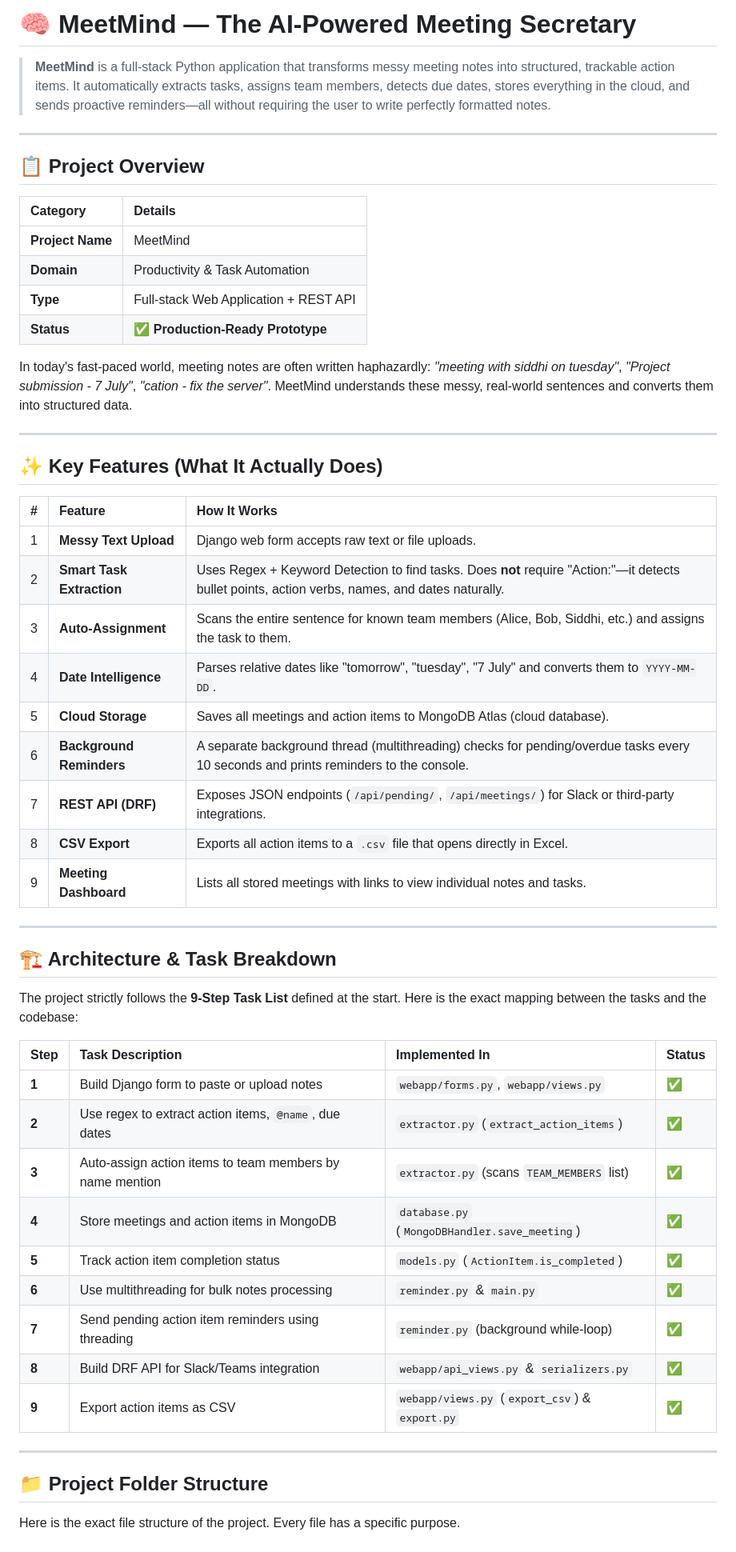
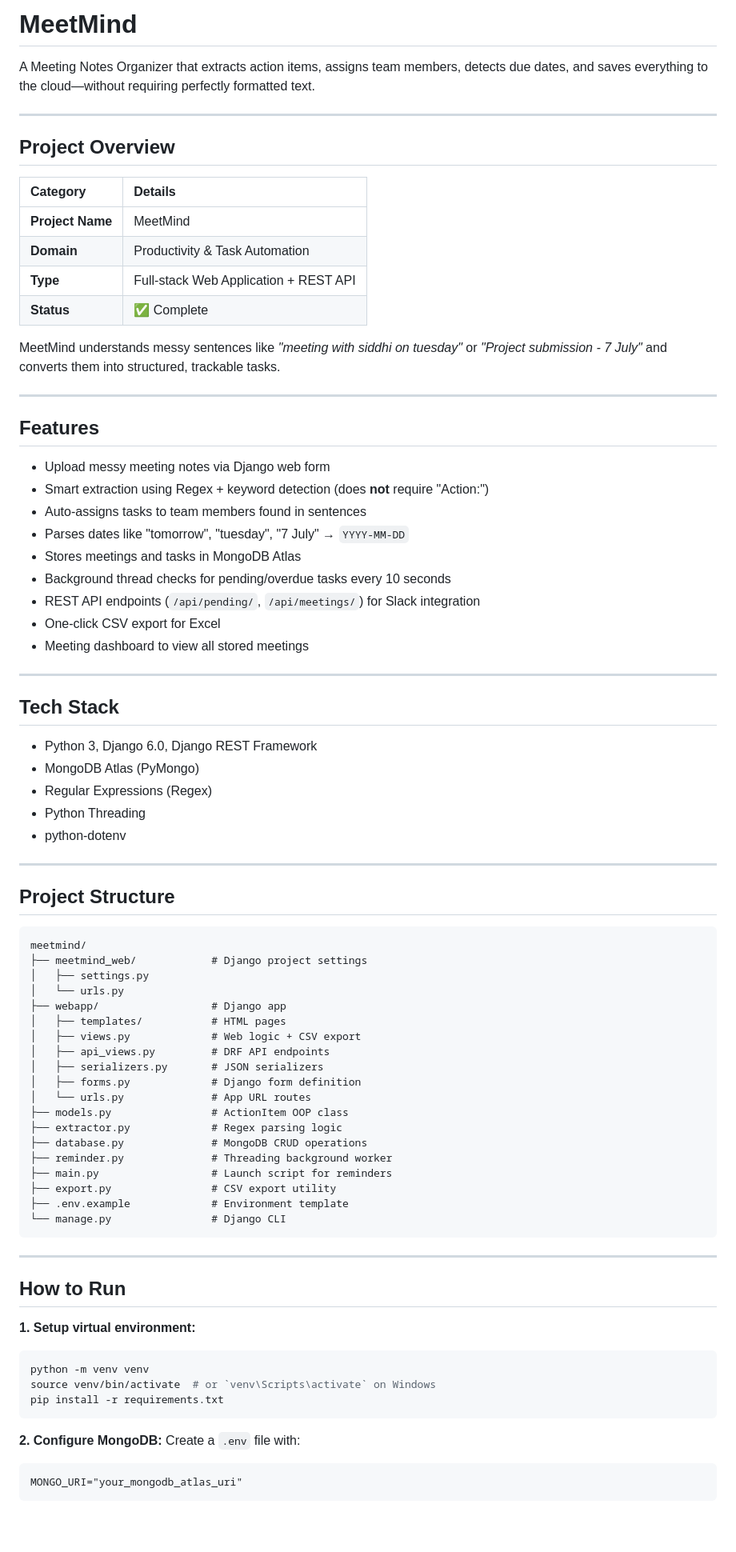
Before and after one commit to Punam-Nikam/MeetMind, a Markdown page: README.md, the part around one of its changes. Shown at 80% size. GitHub-like rendering; blank space fills up the shorter version.

Commit message:
Revise README for improved clarity and structure
Updated README to enhance clarity and structure, including project overview, features, tech stack, and usage instructions.

````diff
--- a/README.md
+++ b/README.md
@@ -1,56 +1,84 @@
-# 🧠 MeetMind — The AI-Powered Meeting Secretary
+# MeetMind
 
-> **MeetMind** is a full-stack Python application that transforms messy meeting notes into structured, trackable action items. It automatically extracts tasks, assigns team members, detects due dates, stores everything in the cloud, and sends proactive reminders—all without requiring the user to write perfectly formatted notes.
+A Meeting Notes Organizer that extracts action items, assigns team members, detects due dates, and saves everything to the cloud—without requiring perfectly formatted text.
 
 ---
 
-## 📋 Project Overview
+## Project Overview
 
-| **Category** | **Details** |
+| Category | Details |
 | :--- | :--- |
 | **Project Name** | MeetMind |
 | **Domain** | Productivity & Task Automation |
 | **Type** | Full-stack Web Application + REST API |
-| **Status** | ✅ **Production-Ready Prototype** |
+| **Status** | ✅ Complete |
 
-In today's fast-paced world, meeting notes are often written haphazardly: *"meeting with siddhi on tuesday"*, *"Project submission - 7 July"*, *"cation - fix the server"*. MeetMind understands these messy, real-world sentences and converts them into structured data.
+MeetMind understands messy sentences like *"meeting with siddhi on tuesday"* or *"Project submission - 7 July"* and converts them into structured, trackable tasks.
 
 ---
 
-## ✨ Key Features (What It Actually Does)
+## Features
 
-| # | Feature | How It Works |
-| :--- | :--- | :--- |
-| 1 | **Messy Text Upload** | Django web form accepts raw text or file uploads. |
-| 2 | **Smart Task Extraction** | Uses Regex + Keyword Detection to find tasks. Does **not** require "Action:"—it detects bullet points, action verbs, names, and dates naturally. |
-| 3 | **Auto-Assignment** | Scans the entire sentence for known team members (Alice, Bob, Siddhi, etc.) and assigns the task to them. |
-| 4 | **Date Intelligence** | Parses relative dates like "tomorrow", "tuesday", "7 July" and converts them to `YYYY-MM-DD`. |
-| 5 | **Cloud Storage** | Saves all meetings and action items to MongoDB Atlas (cloud database). |
-| 6 | **Background Reminders** | A separate background thread (multithreading) checks for pending/overdue tasks every 10 seconds and prints reminders to the console. |
-| 7 | **REST API (DRF)** | Exposes JSON endpoints (`/api/pending/`, `/api/meetings/`) for Slack or third-party integrations. |
-| 8 | **CSV Export** | Exports all action items to a `.csv` file that opens directly in Excel. |
-| 9 | **Meeting Dashboard** | Lists all stored meetings with links to view individual notes and tasks. |
+- Upload messy meeting notes via Django web form
+- Smart extraction using Regex + keyword detection (does **not** require "Action:")
+- Auto-assigns tasks to team members found in sentences
+- Parses dates like "tomorrow", "tuesday", "7 July" → `YYYY-MM-DD`
+- Stores meetings and tasks in MongoDB Atlas
+- Background thread checks for pending/overdue tasks every 10 seconds
+- REST API endpoints (`/api/pending/`, `/api/meetings/`) for Slack integration
+- One-click CSV export for Excel
+- Meeting dashboard to view all stored meetings
 
 ---
 
-## 🏗️ Architecture & Task Breakdown
+## Tech Stack
 
-The project strictly follows the **9-Step Task List** defined at the start. Here is the exact mapping between the tasks and the codebase:
-
-| Step | Task Description | Implemented In | Status |
-| :--- | :--- | :--- | :--- |
-| **1** | Build Django form to paste or upload notes | `webapp/forms.py`, `webapp/views.py` | ✅ |
-| **2** | Use regex to extract action items, `@name`, due dates | `extractor.py` (`extract_action_items`) | ✅ |
-| **3** | Auto-assign action items to team members by name mention | `extractor.py` (scans `TEAM_MEMBERS` list) | ✅ |
-| **4** | Store meetings and action items in MongoDB | `database.py` (`MongoDBHandler.save_meeting`) | ✅ |
-| **5** | Track action item completion status | `models.py` (`ActionItem.is_completed`) | ✅ |
-| **6** | Use multithreading for bulk notes processing | `reminder.py` & `main.py` | ✅ |
-| **7** | Send pending action item reminders using threading | `reminder.py` (background while-loop) | ✅ |
-| **8** | Build DRF API for Slack/Teams integration | `webapp/api_views.py` & `serializers.py` | ✅ |
-| **9** | Export action items as CSV | `webapp/views.py` (`export_csv`) & `export.py` | ✅ |
+- Python 3, Django 6.0, Django REST Framework
+- MongoDB Atlas (PyMongo)
+- Regular Expressions (Regex)
+- Python Threading
+- python-dotenv
 
 ---
 
-## 📁 Project Folder Structure
+## Project Structure
 
-Here is the exact file structure of the project. Every file has a specific purpose.
+```
+meetmind/
+├── meetmind_web/            # Django project settings
+│   ├── settings.py
+│   └── urls.py
+├── webapp/                  # Django app
+│   ├── templates/           # HTML pages
+│   ├── views.py             # Web logic + CSV export
+│   ├── api_views.py         # DRF API endpoints
+│   ├── serializers.py       # JSON serializers
+│   ├── forms.py             # Django form definition
+│   └── urls.py              # App URL routes
+├── models.py                # ActionItem OOP class
+├── extractor.py             # Regex parsing logic
+├── database.py              # MongoDB CRUD operations
+├── reminder.py              # Threading background worker
+├── main.py                  # Launch script for reminders
+├── export.py                # CSV export utility
+├── .env.example             # Environment template
+└── manage.py                # Django CLI
+```
+
+---
+
+## How to Run
+
+**1. Setup virtual environment:**
+```bash
+python -m venv venv
+source venv/bin/activate  # or `venv\Scripts\activate` on Windows
+pip install -r requirements.txt
+```
+
+**2. Configure MongoDB:**
+Create a `.env` file with:
+```
+MONGO_URI="your_mongodb_atlas_uri"
+```
+
````
Also changed, not shown: other parts of README.md (+56 -0 lines).
